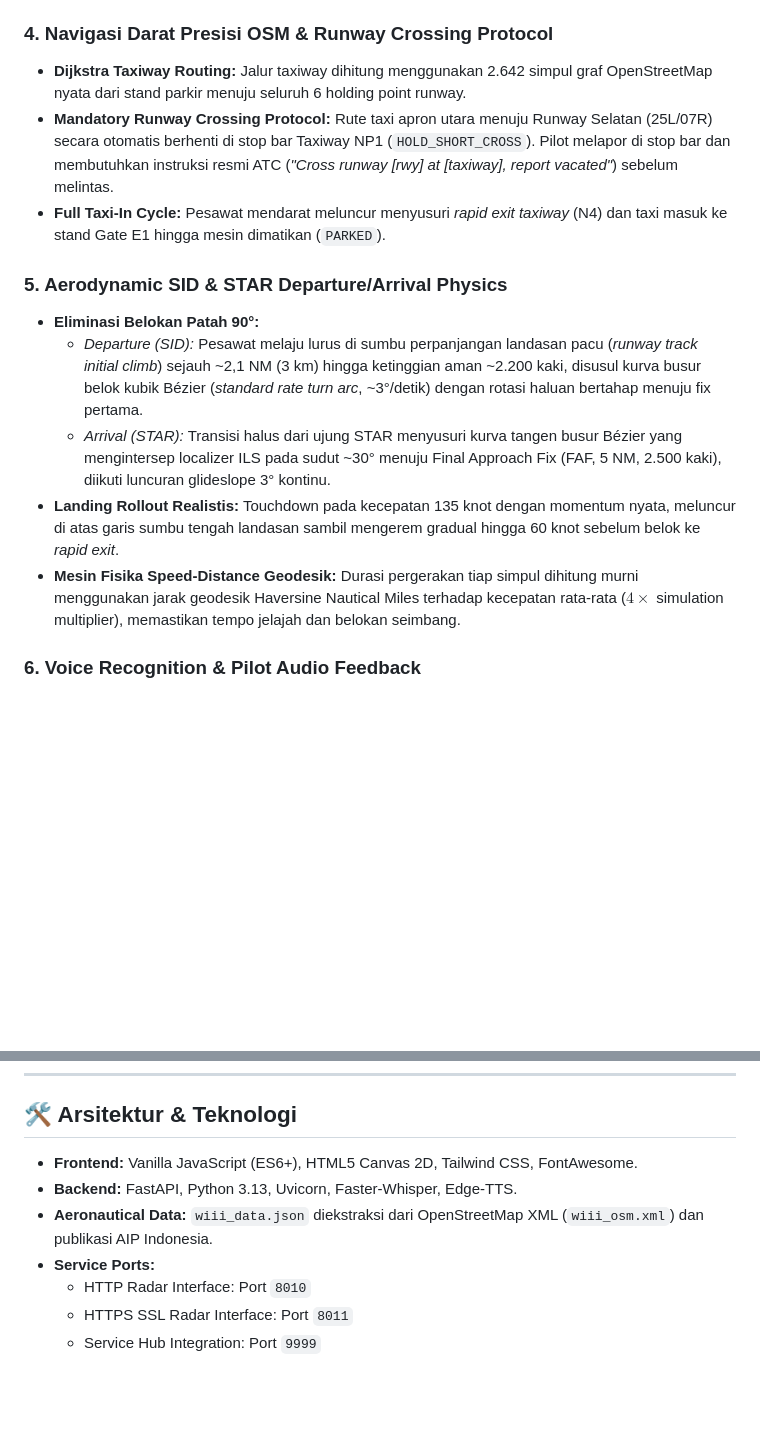
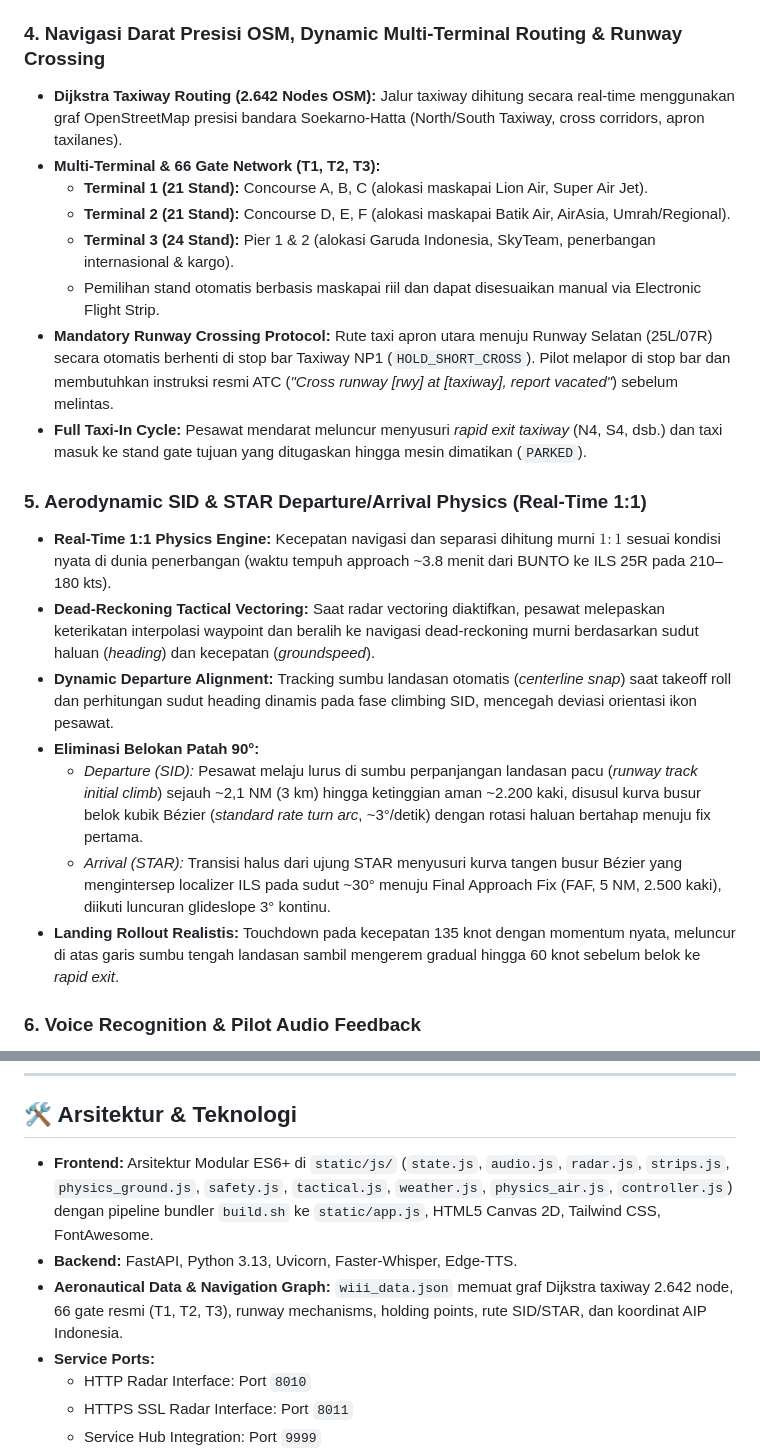
Before and after one commit to trancexe/atc-hub, a Markdown page: README.md, 2 parts joined by grey strips. Drawn GitHub-style; blank space fills up the shorter version.

Commit message:
docs: update README and milestone plan with 1:1 physics, modular frontend, and dynamic 66-gate taxiway network

```diff
--- a/README.md
+++ b/README.md
@@ -31,17 +31,24 @@ Menggantikan marker dot bulat konvensional dengan siluet pesawat aerodinamis ber
 * **Forward Bearing Check:** Analisis vektor *dot product* arah haluan memastikan pesawat hanya mengerem bila terdapat rintangan di depan jalurnya (*traffic ahead*).
 * **Automatic Hold & Resume:** Pengereman darat otomatis (`groundSpeed = 0`) dengan indikator peringatan merah `HOLD (TRAFFIC AHEAD)` hingga jalur steril.
 
-### 4. Navigasi Darat Presisi OSM & Runway Crossing Protocol
-* **Dijkstra Taxiway Routing:** Jalur taxiway dihitung menggunakan 2.642 simpul graf OpenStreetMap nyata dari stand parkir menuju seluruh 6 holding point runway.
+### 4. Navigasi Darat Presisi OSM, Dynamic Multi-Terminal Routing & Runway Crossing
+* **Dijkstra Taxiway Routing (2.642 Nodes OSM):** Jalur taxiway dihitung secara real-time menggunakan graf OpenStreetMap presisi bandara Soekarno-Hatta (North/South Taxiway, cross corridors, apron taxilanes).
+* **Multi-Terminal & 66 Gate Network (T1, T2, T3):**
+  * **Terminal 1 (21 Stand):** Concourse A, B, C (alokasi maskapai Lion Air, Super Air Jet).
+  * **Terminal 2 (21 Stand):** Concourse D, E, F (alokasi maskapai Batik Air, AirAsia, Umrah/Regional).
+  * **Terminal 3 (24 Stand):** Pier 1 & 2 (alokasi Garuda Indonesia, SkyTeam, penerbangan internasional & kargo).
+  * Pemilihan stand otomatis berbasis maskapai riil dan dapat disesuaikan manual via Electronic Flight Strip.
 * **Mandatory Runway Crossing Protocol:** Rute taxi apron utara menuju Runway Selatan (25L/07R) secara otomatis berhenti di stop bar Taxiway NP1 (`HOLD_SHORT_CROSS`). Pilot melapor di stop bar dan membutuhkan instruksi resmi ATC (*"Cross runway [rwy] at [taxiway], report vacated"*) sebelum melintas.
-* **Full Taxi-In Cycle:** Pesawat mendarat meluncur menyusuri *rapid exit taxiway* (N4) dan taxi masuk ke stand Gate E1 hingga mesin dimatikan (`PARKED`).
+* **Full Taxi-In Cycle:** Pesawat mendarat meluncur menyusuri *rapid exit taxiway* (N4, S4, dsb.) dan taxi masuk ke stand gate tujuan yang ditugaskan hingga mesin dimatikan (`PARKED`).
 
-### 5. Aerodynamic SID & STAR Departure/Arrival Physics
+### 5. Aerodynamic SID & STAR Departure/Arrival Physics (Real-Time 1:1)
+* **Real-Time 1:1 Physics Engine:** Kecepatan navigasi dan separasi dihitung murni $1:1$ sesuai kondisi nyata di dunia penerbangan (waktu tempuh approach ~3.8 menit dari BUNTO ke ILS 25R pada 210–180 kts).
+* **Dead-Reckoning Tactical Vectoring:** Saat radar vectoring diaktifkan, pesawat melepaskan keterikatan interpolasi waypoint dan beralih ke navigasi dead-reckoning murni berdasarkan sudut haluan (*heading*) dan kecepatan (*groundspeed*).
+* **Dynamic Departure Alignment:** Tracking sumbu landasan otomatis (*centerline snap*) saat takeoff roll dan perhitungan sudut heading dinamis pada fase climbing SID, mencegah deviasi orientasi ikon pesawat.
 * **Eliminasi Belokan Patah 90°:**
   * *Departure (SID):* Pesawat melaju lurus di sumbu perpanjangan landasan pacu (*runway track initial climb*) sejauh ~2,1 NM (3 km) hingga ketinggian aman ~2.200 kaki, disusul kurva busur belok kubik Bézier (*standard rate turn arc*, ~3°/detik) dengan rotasi haluan bertahap menuju fix pertama.
   * *Arrival (STAR):* Transisi halus dari ujung STAR menyusuri kurva tangen busur Bézier yang mengintersep localizer ILS pada sudut ~30° menuju Final Approach Fix (FAF, 5 NM, 2.500 kaki), diikuti luncuran glideslope 3° kontinu.
 * **Landing Rollout Realistis:** Touchdown pada kecepatan 135 knot dengan momentum nyata, meluncur di atas garis sumbu tengah landasan sambil mengerem gradual hingga 60 knot sebelum belok ke *rapid exit*.
-* **Mesin Fisika Speed-Distance Geodesik:** Durasi pergerakan tiap simpul dihitung murni menggunakan jarak geodesik Haversine Nautical Miles terhadap kecepatan rata-rata ($4\times$ simulation multiplier), memastikan tempo jelajah dan belokan seimbang.
 
 ### 6. Voice Recognition & Pilot Audio Feedback
 * **Push-to-Talk (PTT) Speech Recognition:** Mendukung tombol spasi (*Spacebar*), tombol mouse, dan sentuh layar (*touch*) dengan intent matching perintah ATC ICAO.
@@ -75,9 +82,9 @@ Menggantikan marker dot bulat konvensional dengan siluet pesawat aerodinamis ber
 
 ## 🛠️ Arsitektur & Teknologi
 
-* **Frontend:** Vanilla JavaScript (ES6+), HTML5 Canvas 2D, Tailwind CSS, FontAwesome.
+* **Frontend:** Arsitektur Modular ES6+ di `static/js/` (`state.js`, `audio.js`, `radar.js`, `strips.js`, `physics_ground.js`, `safety.js`, `tactical.js`, `weather.js`, `physics_air.js`, `controller.js`) dengan pipeline bundler `build.sh` ke `static/app.js`, HTML5 Canvas 2D, Tailwind CSS, FontAwesome.
 * **Backend:** FastAPI, Python 3.13, Uvicorn, Faster-Whisper, Edge-TTS.
-* **Aeronautical Data:** `wiii_data.json` diekstraksi dari OpenStreetMap XML (`wiii_osm.xml`) dan publikasi AIP Indonesia.
+* **Aeronautical Data & Navigation Graph:** `wiii_data.json` memuat graf Dijkstra taxiway 2.642 node, 66 gate resmi (T1, T2, T3), runway mechanisms, holding points, rute SID/STAR, dan koordinat AIP Indonesia.
 * **Service Ports:**
   * HTTP Radar Interface: Port `8010`
   * HTTPS SSL Radar Interface: Port `8011`
```
Also changed, not shown: MILESTONE_PLAN.md (+3 -3 lines).
